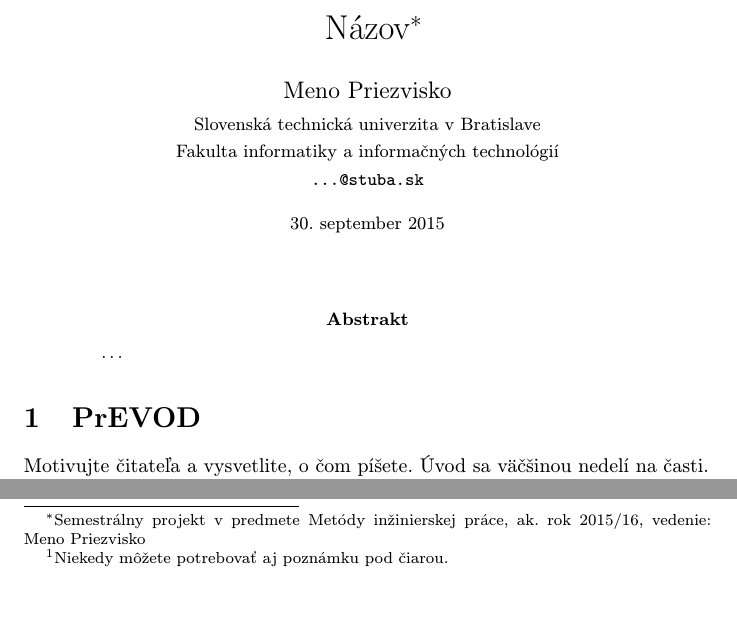
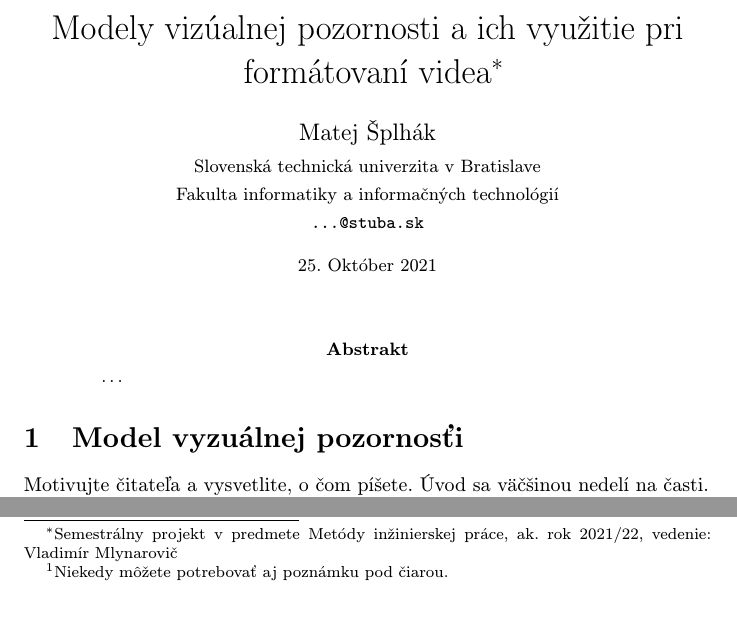
Before and after one commit to MatejSplhak/MIP_clanok, a LaTeX paper (clanok.tex): two parts of page 1 of 2, joined at a grey line, cut at the place of the change. Compiled offline with pdfLaTeX.

Commit message:
zmena nazvov a zakladov clanku

```diff
--- a/clanok.tex
+++ b/clanok.tex
@@ -15,15 +15,15 @@
 
 \pagestyle{headings}
 
-\title{Názov\thanks{Semestrálny projekt v predmete Metódy inžinierskej práce, ak. rok 2015/16, vedenie: Meno Priezvisko}} % meno a priezvisko vyučujúceho na cvičeniach
+\title{Modely vizúalnej pozornosti a ich využitie pri formátovaní videa\thanks{Semestrálny projekt v predmete Metódy inžinierskej práce, ak. rok 2021/22, vedenie: Vladimír Mlynarovič}} % meno a priezvisko vyučujúceho na cvičeniach
 
-\author{Meno Priezvisko\\[2pt]
+\author{Matej Šplhák\\[2pt]
 	{\small Slovenská technická univerzita v Bratislave}\\
 	{\small Fakulta informatiky a informačných technológií}\\
 	{\small \texttt{...@stuba.sk}}
 	}
 
-\date{\small 30. september 2015} % upravte
+\date{\small 25. Október 2021} % upravte
 
 
 
@@ -37,7 +37,7 @@
 
 
 
-\section{PrEVOD}
+\section{Model vyzuálnej pozornosťi}
 
 Motivujte čitateľa a vysvetlite, o čom píšete. Úvod sa väčšinou nedelí na časti.
 
```
